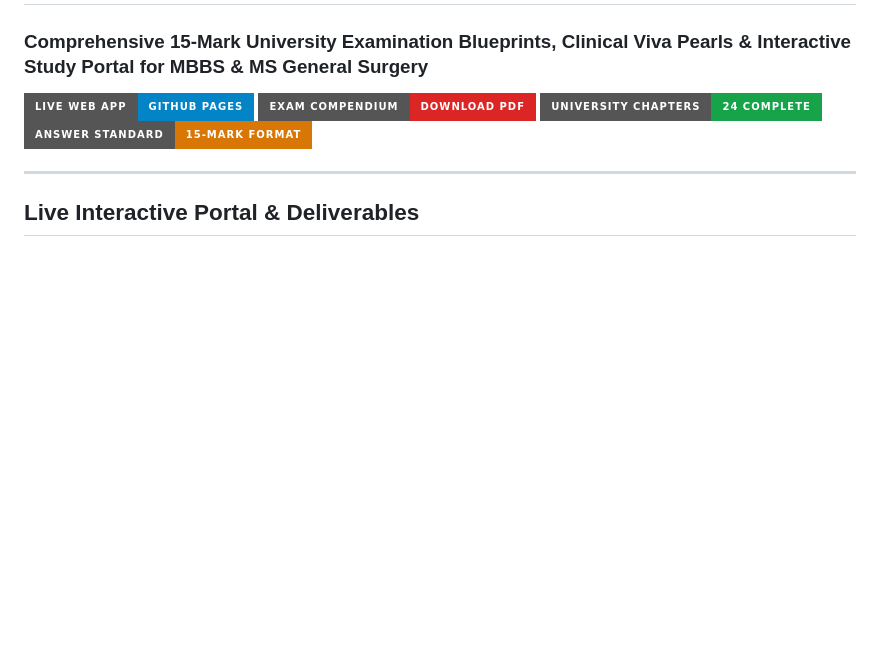
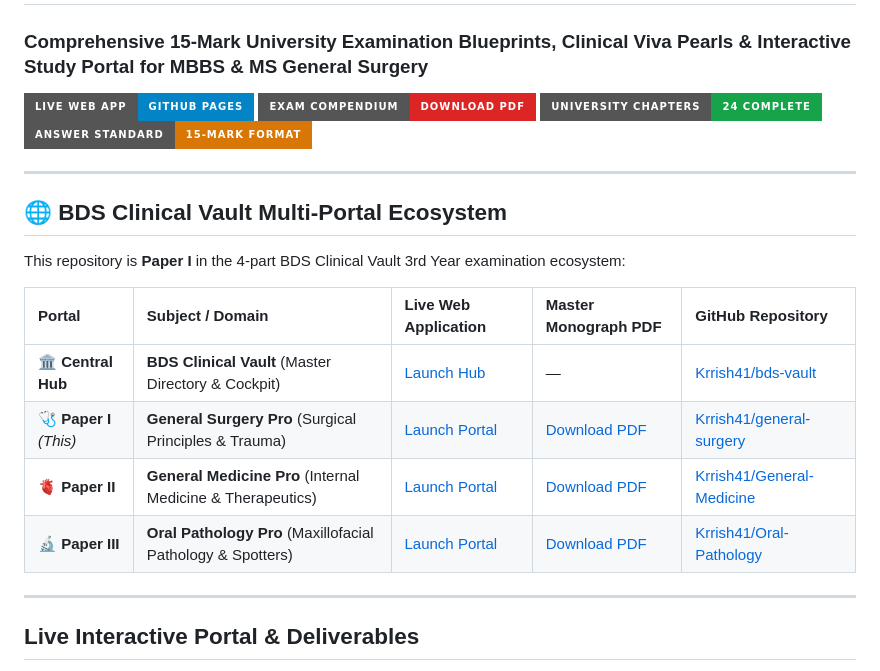
Before and after one commit to Krrish41/general-surgery, a Markdown page: README.md, the part around the change. GitHub-like rendering; badges without logos; blank space fills up the shorter version.

Commit message:
docs: add BDS Clinical Vault ecosystem matrix and cross-portal navigation

```diff
--- a/README.md
+++ b/README.md
@@ -5,6 +5,19 @@
 [![Exam Compendium PDF](https://img.shields.io/badge/Exam%20Compendium-Download%20PDF-dc2626?style=for-the-badge&logo=adobeacrobatreader)](General_Surgery_Master_Notes.pdf)
 [![Syllabus Chapters](https://img.shields.io/badge/University%20Chapters-24%20Complete-16a34a?style=for-the-badge)](General_Surgery_Master_Notes.md)
 [![Answer Standard](https://img.shields.io/badge/Answer%20Standard-15--Mark%20Format-d97706?style=for-the-badge)](General_Surgery_Master_Notes.md)
+
+---
+
+## 🌐 BDS Clinical Vault Multi-Portal Ecosystem
+
+This repository is **Paper I** in the 4-part BDS Clinical Vault 3rd Year examination ecosystem:
+
+| Portal | Subject / Domain | Live Web Application | Master Monograph PDF | GitHub Repository |
+| :--- | :--- | :--- | :--- | :--- |
+| 🏛️ **Central Hub** | **BDS Clinical Vault** (Master Directory & Cockpit) | [Launch Hub](https://krrish41.github.io/bds-vault/) | — | [Krrish41/bds-vault](https://github.com/Krrish41/bds-vault) |
+| 🩺 **Paper I** *(This)* | **General Surgery Pro** (Surgical Principles & Trauma) | [Launch Portal](https://krrish41.github.io/general-surgery/) | [Download PDF](https://krrish41.github.io/general-surgery/General_Surgery_Master_Notes.pdf) | [Krrish41/general-surgery](https://github.com/Krrish41/general-surgery) |
+| 🫀 **Paper II** | **General Medicine Pro** (Internal Medicine & Therapeutics) | [Launch Portal](https://krrish41.github.io/General-Medicine/) | [Download PDF](https://krrish41.github.io/General-Medicine/General_Medicine_Master_Notes.pdf) | [Krrish41/General-Medicine](https://github.com/Krrish41/General-Medicine) |
+| 🔬 **Paper III** | **Oral Pathology Pro** (Maxillofacial Pathology & Spotters) | [Launch Portal](https://krrish41.github.io/Oral-Pathology/) | [Download PDF](https://krrish41.github.io/Oral-Pathology/Oral_Pathology_Master_Notes.pdf) | [Krrish41/Oral-Pathology](https://github.com/Krrish41/Oral-Pathology) |
 
 ---
 
```
